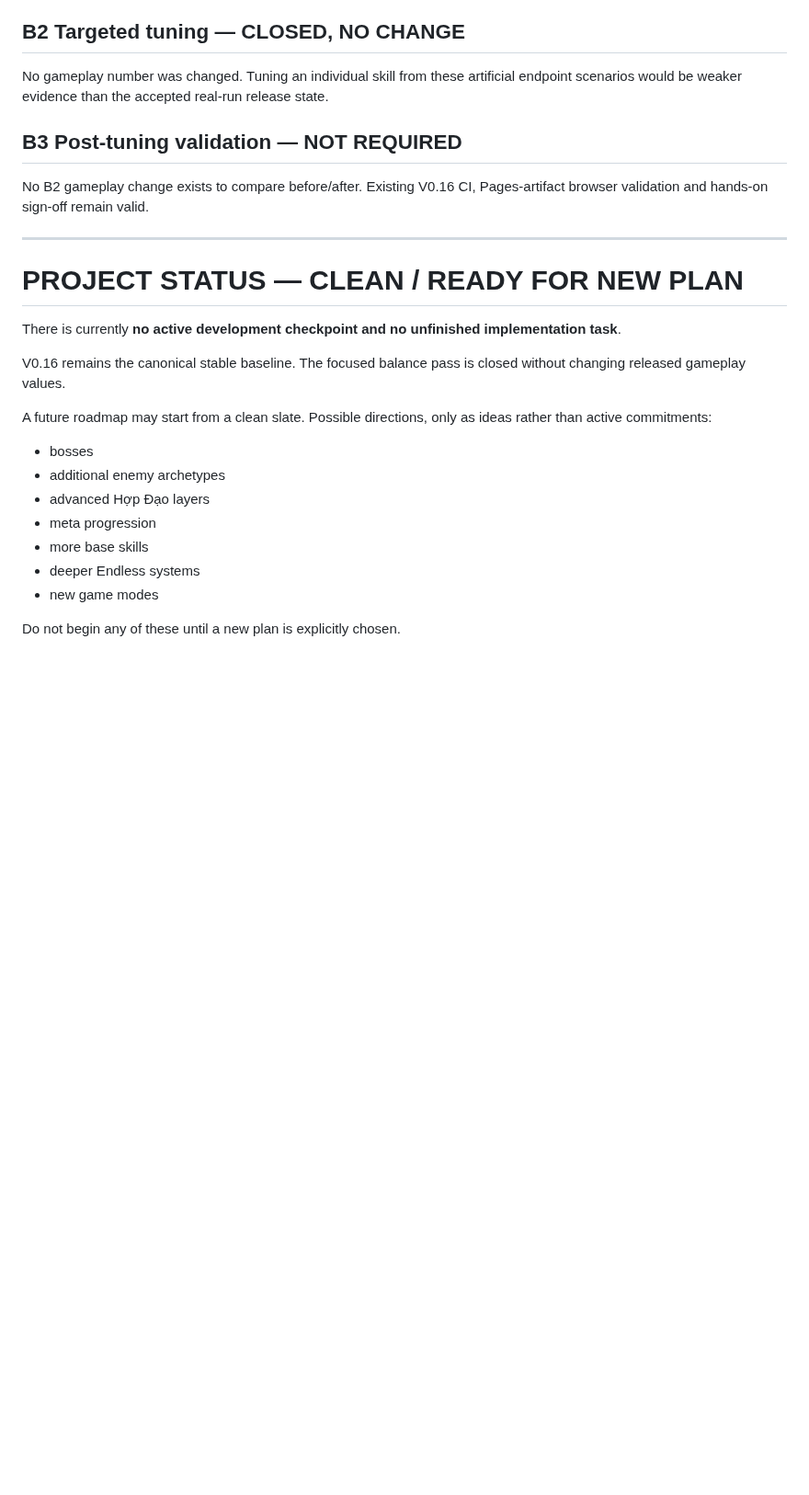
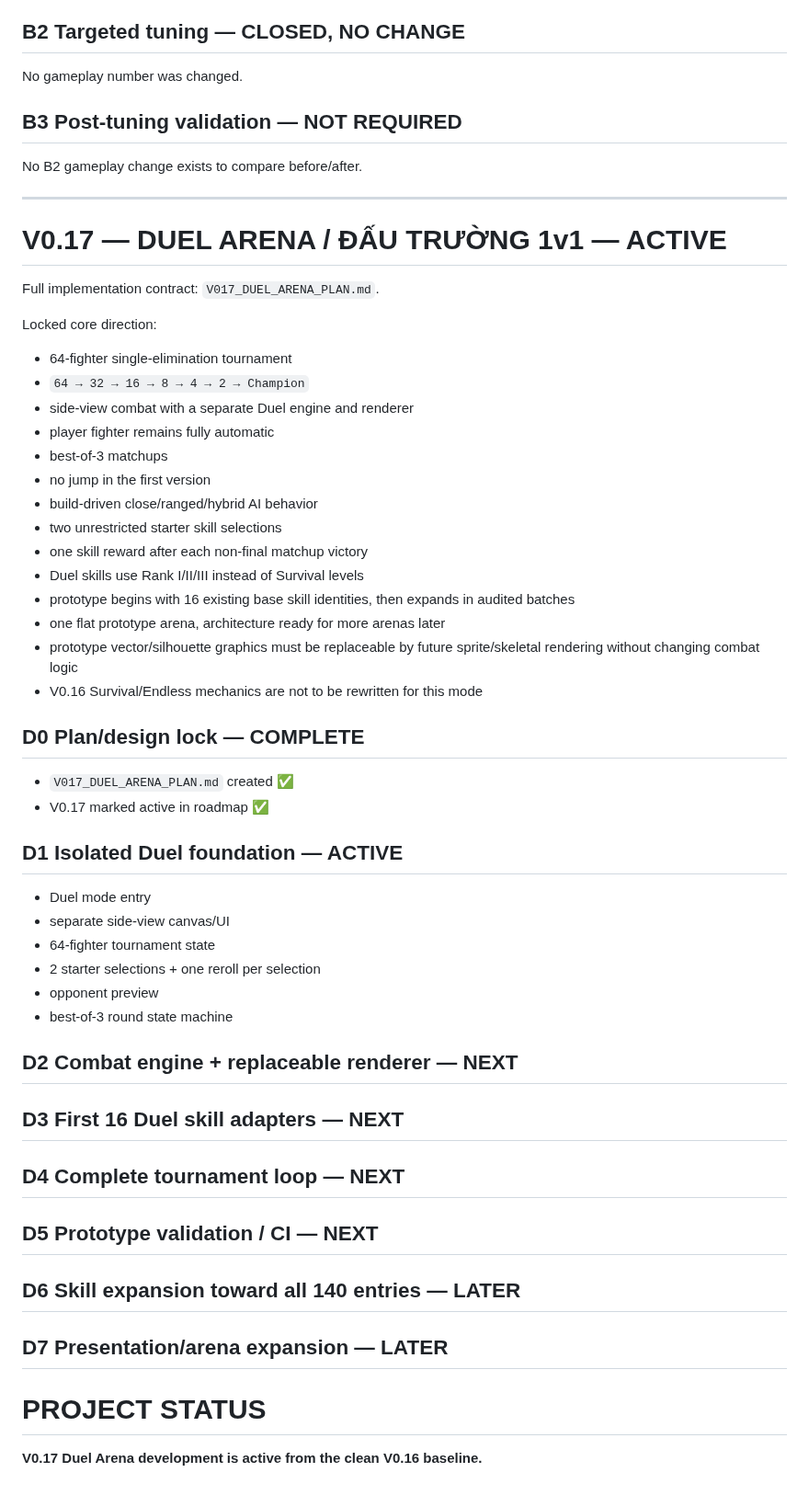
Before and after one commit to VGpro9X/auto-battle-roguelite, a Markdown page: ROADMAP.md, the part around one of its changes. Shown at 92% size. Drawn GitHub-style; blank space fills up the shorter version.

Commit message:
Activate V0.17 Duel Arena roadmap

```diff
--- a/ROADMAP.md
+++ b/ROADMAP.md
@@ -81,25 +83,51 @@ Main 10-minute observations:
 These deliberately extreme fixed-at-time-0 builds show clear archetype trade-offs but do **not** isolate one numeric value that justifies a safe nerf/buff.
 
 ## B2 Targeted tuning — CLOSED, NO CHANGE
-No gameplay number was changed. Tuning an individual skill from these artificial endpoint scenarios would be weaker evidence than the accepted real-run release state.
+No gameplay number was changed.
 
 ## B3 Post-tuning validation — NOT REQUIRED
-No B2 gameplay change exists to compare before/after. Existing V0.16 CI, Pages-artifact browser validation and hands-on sign-off remain valid.
+No B2 gameplay change exists to compare before/after.
 
 ---
 
-# PROJECT STATUS — CLEAN / READY FOR NEW PLAN
-There is currently **no active development checkpoint and no unfinished implementation task**.
+# V0.17 — DUEL ARENA / ĐẤU TRƯỜNG 1v1 — ACTIVE
 
-V0.16 remains the canonical stable baseline. The focused balance pass is closed without changing released gameplay values.
+Full implementation contract: `V017_DUEL_ARENA_PLAN.md`.
 
-A future roadmap may start from a clean slate. Possible directions, only as ideas rather than active commitments:
-- bosses
-- additional enemy archetypes
-- advanced Hợp Đạo layers
-- meta progression
-- more base skills
-- deeper Endless systems
-- new game modes
+Locked core direction:
+- 64-fighter single-elimination tournament
+- `64 → 32 → 16 → 8 → 4 → 2 → Champion`
+- side-view combat with a separate Duel engine and renderer
+- player fighter remains fully automatic
+- best-of-3 matchups
+- no jump in the first version
+- build-driven close/ranged/hybrid AI behavior
+- two unrestricted starter skill selections
+- one skill reward after each non-final matchup victory
+- Duel skills use Rank I/II/III instead of Survival levels
+- prototype begins with 16 existing base skill identities, then expands in audited batches
+- one flat prototype arena, architecture ready for more arenas later
+- prototype vector/silhouette graphics must be replaceable by future sprite/skeletal rendering without changing combat logic
+- V0.16 Survival/Endless mechanics are not to be rewritten for this mode
 
-Do not begin any of these until a new plan is explicitly chosen.
+## D0 Plan/design lock — COMPLETE
+- `V017_DUEL_ARENA_PLAN.md` created ✅
+- V0.17 marked active in roadmap ✅
+
+## D1 Isolated Duel foundation — ACTIVE
+- Duel mode entry
+- separate side-view canvas/UI
+- 64-fighter tournament state
+- 2 starter selections + one reroll per selection
+- opponent preview
+- best-of-3 round state machine
+
+## D2 Combat engine + replaceable renderer — NEXT
+## D3 First 16 Duel skill adapters — NEXT
+## D4 Complete tournament loop — NEXT
+## D5 Prototype validation / CI — NEXT
+## D6 Skill expansion toward all 140 entries — LATER
+## D7 Presentation/arena expansion — LATER
+
+# PROJECT STATUS
+**V0.17 Duel Arena development is active from the clean V0.16 baseline.**
```
Also changed, not shown: other parts of ROADMAP.md (+13 -11 lines).
